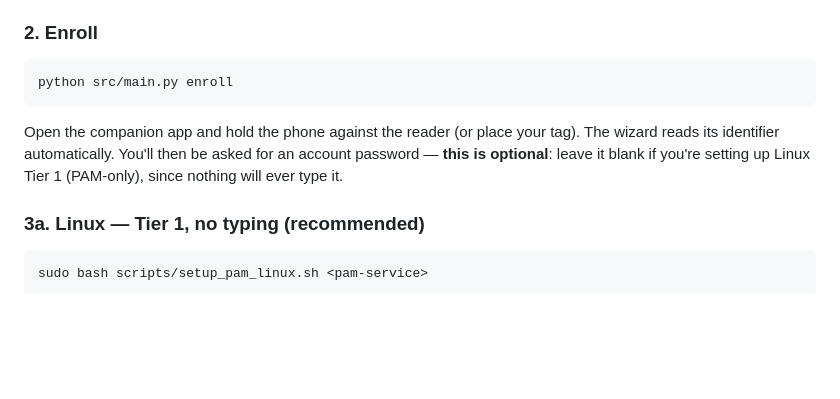
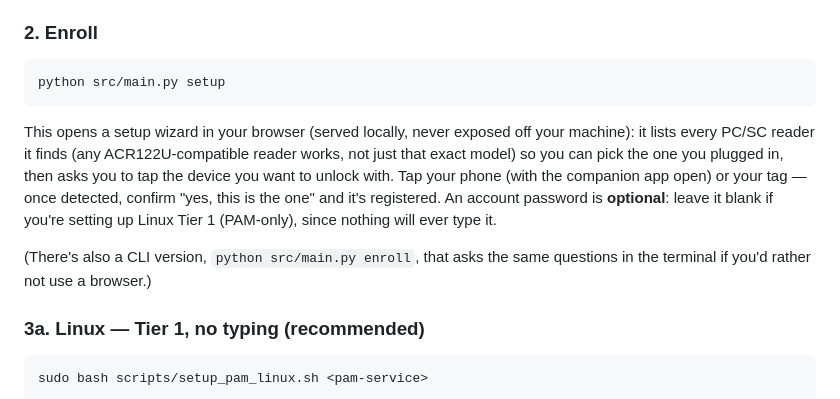
Before and after one commit to EliseyRotar/nfc-unlock-pc, a Markdown page: README.md, the part around the change. Drawn GitHub-style; blank space fills up the shorter version.

Commit message:
README: document the new browser-based setup wizard as the primary path

````diff
--- a/README.md
+++ b/README.md
@@ -151,13 +151,20 @@ physical-tag route instead.
 ### 2. Enroll
 
 ```bash
-python src/main.py enroll
+python src/main.py setup
 ```
 
-Open the companion app and hold the phone against the reader (or place your
-tag). The wizard reads its identifier automatically. You'll then be asked for
-an account password — **this is optional**: leave it blank if you're setting
-up Linux Tier 1 (PAM-only), since nothing will ever type it.
+This opens a setup wizard in your browser (served locally, never exposed off
+your machine): it lists every PC/SC reader it finds (any ACR122U-compatible
+reader works, not just that exact model) so you can pick the one you plugged
+in, then asks you to tap the device you want to unlock with. Tap your phone
+(with the companion app open) or your tag — once detected, confirm "yes,
+this is the one" and it's registered. An account password is **optional**:
+leave it blank if you're setting up Linux Tier 1 (PAM-only), since nothing
+will ever type it.
+
+(There's also a CLI version, `python src/main.py enroll`, that asks the same
+questions in the terminal if you'd rather not use a browser.)
 
 ### 3a. Linux — Tier 1, no typing (recommended)
 
````
